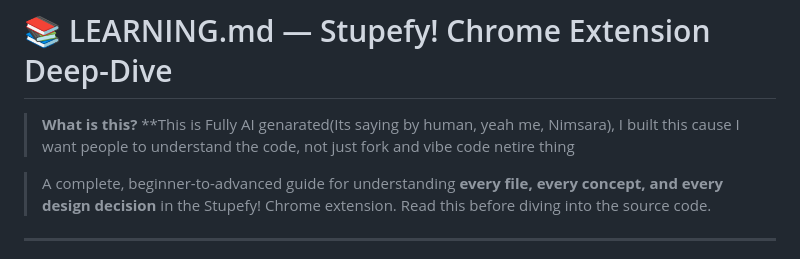
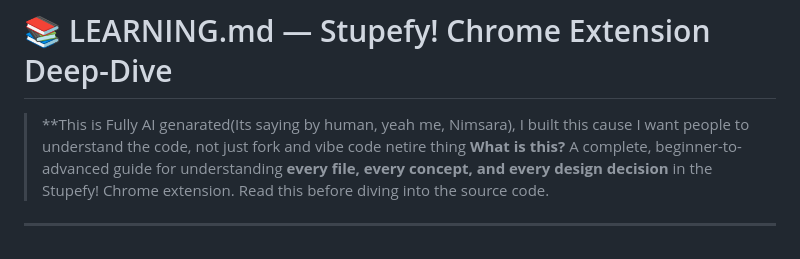
Before and after one commit to nimsara-uom/skip_Ads_spotify, a Markdown page: LEARNING.md, the part around the change. GitHub-like rendering.

Commit message:
docs: fix formatting and whitespace in LEARNING.md description

```diff
--- a/LEARNING.md
+++ b/LEARNING.md
@@ -1,8 +1,7 @@
 # 📚 LEARNING.md — Stupefy! Chrome Extension Deep-Dive
 
+>**This is Fully AI genarated(Its saying by human, yeah me, Nimsara), I built this cause I want people to understand the code, not just fork and vibe code netire thing
 > **What is this?**
->**This is Fully AI genarated(Its saying by human, yeah me, Nimsara), I built this cause I want people to understand the code, not just fork and vibe code netire thing
-
 > A complete, beginner-to-advanced guide for understanding **every file, every concept, and every design decision** in the Stupefy! Chrome extension. Read this before diving into the source code.
 
 ---
```
